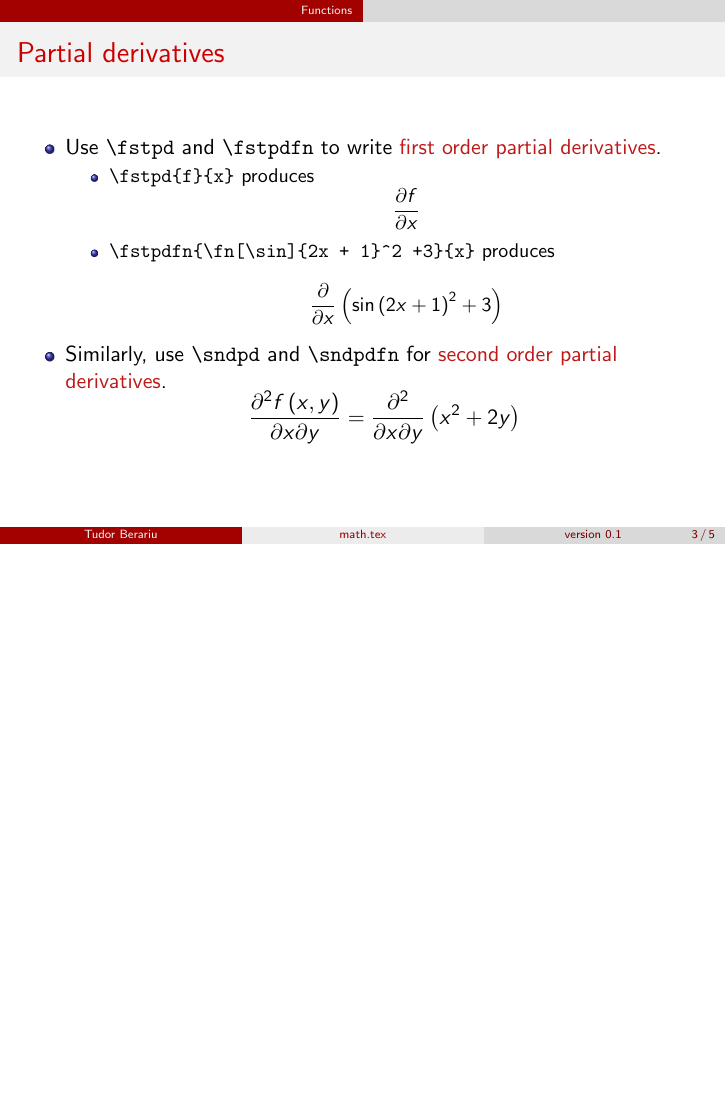
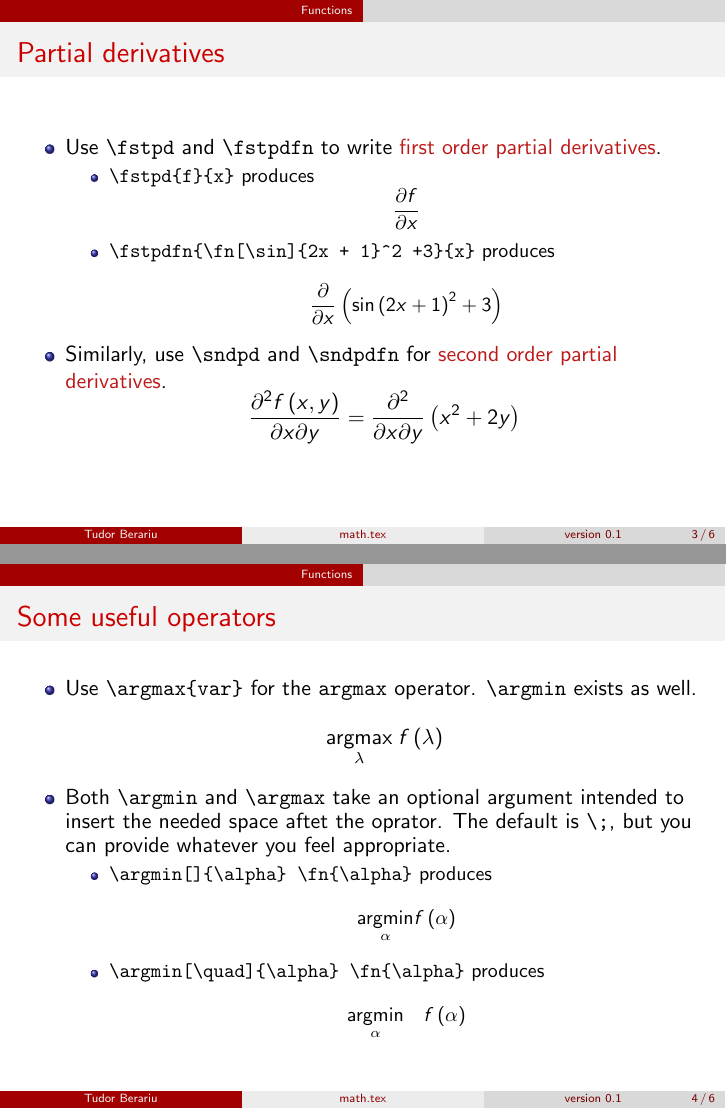
Before and after one commit to tudor-berariu/math.tex, LaTeX slides (guide.tex, which reads math.tex): page 3 of 5 before the commit and pages 3 and 4 of 6 after it, the two joined at a grey line, the shorter picture padded with empty space. Compiled offline with pdfLaTeX.

Commit message:
Add argmin, argmax

```diff
--- a/guide.tex
+++ b/guide.tex
@@ -46,6 +46,21 @@
         \end{itemize}
     \end{frame}
 
+    \begin{frame}[fragile]{Some useful operators}
+        \begin{itemize}
+            \item Use \verb!\argmax{var}! for the {\tt argmax} operator. \verb!\argmin! exists as well.
+                $$\argmax{\lambda} \fn{\lambda}$$
+            \item Both \verb!\argmin! and \verb!\argmax! take an optional argument intended to insert the needed space aftet the oprator. The default is \verb!\;!, but you can provide whatever you feel appropriate.
+            \begin{itemize}
+                \item \verb!\argmin[]{\alpha} \fn{\alpha}! produces
+                    $$ \argmin[]{\alpha} \fn{\alpha} $$
+                \item \verb!\argmin[\quad]{\alpha} \fn{\alpha}! produces
+                    $$ \argmin[\quad]{\alpha} \fn{\alpha} $$
+            \end{itemize}
+
+        \end{itemize}
+    \end{frame}
+
 \section{Tensors}
 \label{sec:tensors}
 
--- a/math.tex
+++ b/math.tex
@@ -13,6 +13,9 @@
 \newcommand{\sndpd}[3]{\frac{\partial^2 #1}{\partial #2 \partial #3}}
 \newcommand{\sndpdfn}[3]{\fn[\frac{\partial^2}{\partial #2 \partial #3}]{#1}}
 
+\newcommand{\argmax}[2][\;]{\underset{#2}{\operatorname{argmax}}#1}
+\newcommand{\argmin}[2][\;]{\underset{#2}{\operatorname{argmin}}#1}
+
 % ----------
 
 % Matrices
```
Also changed, not shown: guide.pdf.
